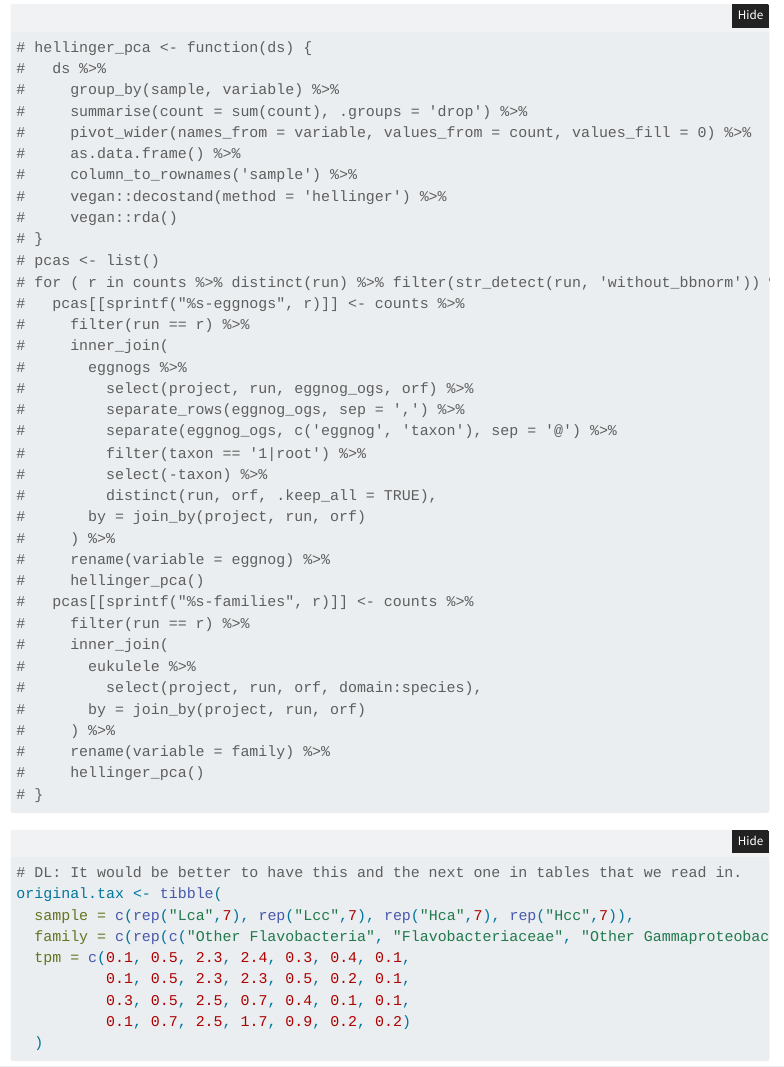
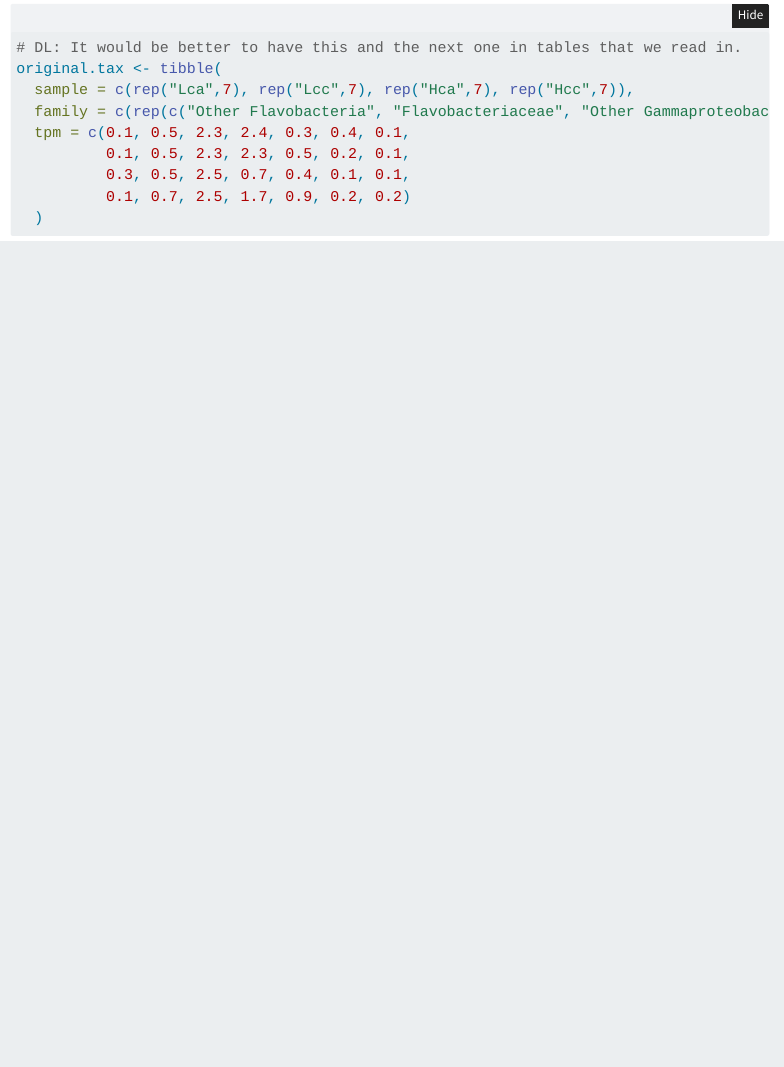
Before and after one commit to LNUc-EEMiS/metatdenovo-paper, a Quarto document (metatdenovo-paper.qmd): the page in a window 1100 px wide, from 6950 px down. Rendered offline with R 4.5, knitr and Pandoc in place of Quarto, with nearby package versions; folded parts are opened; some code elsewhere in the file could not run offline; a font, style sheet, LaTeX package, included part or bibliography that could not be used is replaced or left out; menus at the side of the page are left out.

Commit message:
Remove commented PCA calculation

````diff
--- a/metatdenovo-paper.qmd
+++ b/metatdenovo-paper.qmd
@@ -393,39 +388,3 @@ func_annots <- eggnogs %>% select(project:minlen, orf) %>% mutate(orf, annot = '
-# hellinger_pca <- function(ds) {
-#   ds %>%
-#     group_by(sample, variable) %>%
-#     summarise(count = sum(count), .groups = 'drop') %>%
-#     pivot_wider(names_from = variable, values_from = count, values_fill = 0) %>%
-#     as.data.frame() %>%
-#     column_to_rownames('sample') %>%
-#     vegan::decostand(method = 'hellinger') %>%
-#     vegan::rda()
-# }
-# pcas <- list()
-# for ( r in counts %>% distinct(run) %>% filter(str_detect(run, 'without_bbnorm')) %>% pull(run) ) {
-#   pcas[[sprintf("%s-eggnogs", r)]] <- counts %>%
-#     filter(run == r) %>%
-#     inner_join(
-#       eggnogs %>%
-#         select(project, run, eggnog_ogs, orf) %>%
-#         separate_rows(eggnog_ogs, sep = ',') %>%
-#         separate(eggnog_ogs, c('eggnog', 'taxon'), sep = '@') %>%
-#         filter(taxon == '1|root') %>%
-#         select(-taxon) %>%
-#         distinct(run, orf, .keep_all = TRUE),
-#       by = join_by(project, run, orf)
-#     ) %>%
-#     rename(variable = eggnog) %>%
-#     hellinger_pca()
-#   pcas[[sprintf("%s-families", r)]] <- counts %>%
-#     filter(run == r) %>%
-#     inner_join(
-#       eukulele %>%
-#         select(project, run, orf, domain:species),
-#       by = join_by(project, run, orf)
-#     ) %>%
-#     rename(variable = family) %>%
-#     hellinger_pca()
-# }
 ```
 
 ```{r tax-annots-og}
````
Also changed, not shown: metatdenovo-paper.qmd (5 more changed lines).
